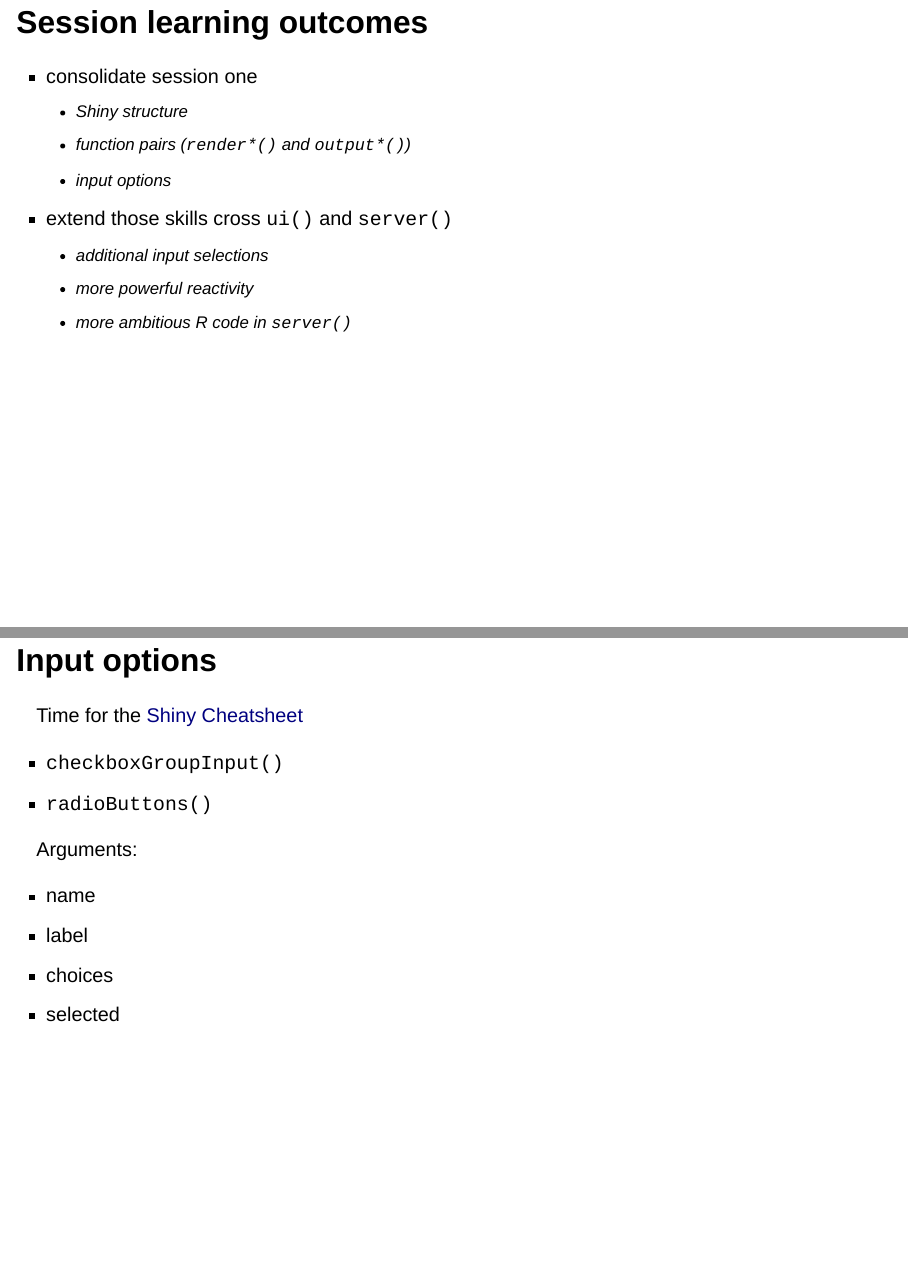
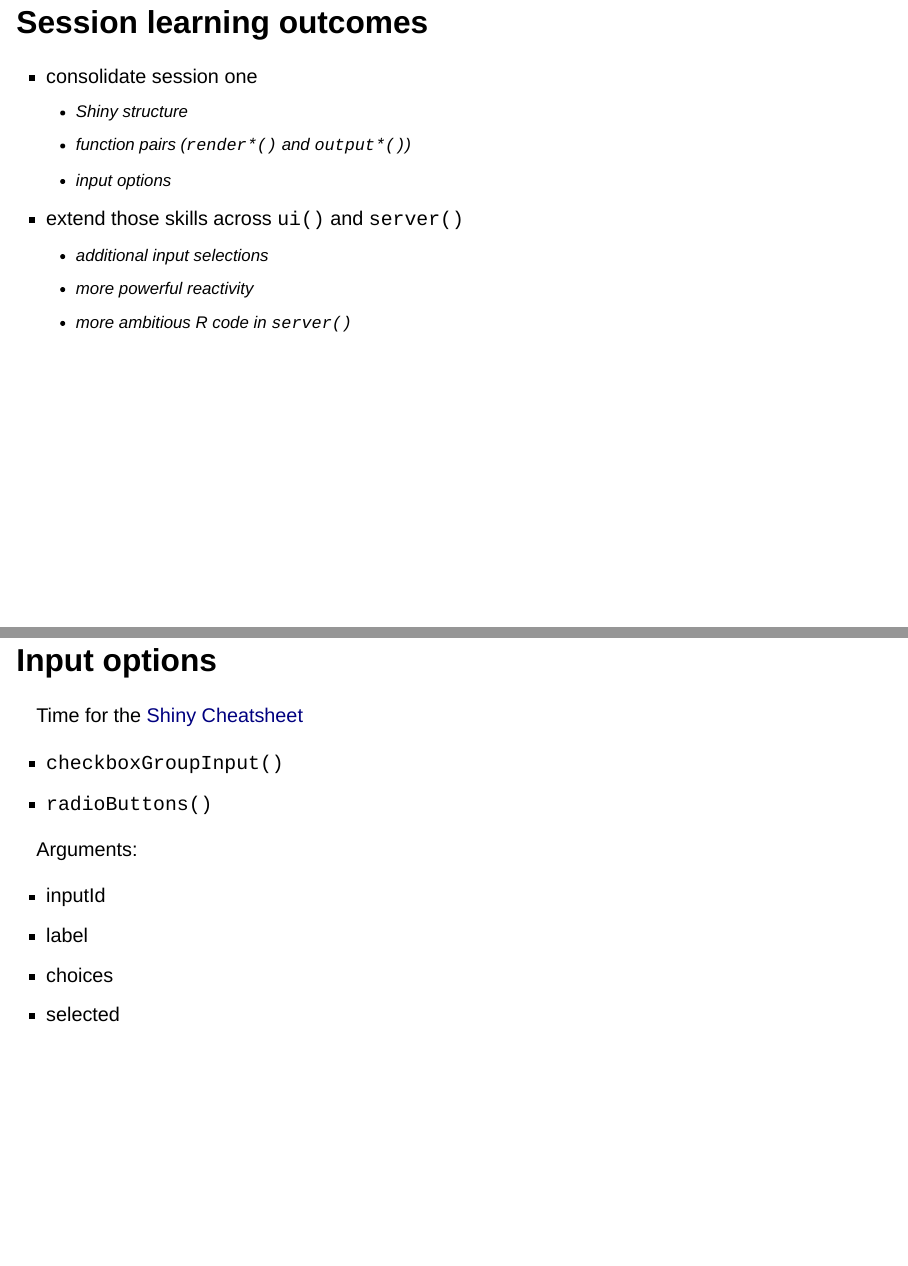
Before and after one commit to bclarke-nes/KIND-shiny-intro, a Quarto document (slides/KIND_shiny intro_s02.qmd): pages 3 and 6 of 30, joined at a grey line. Rendered offline with R 4.5, knitr and Pandoc in place of Quarto, with nearby package versions; drawn as Slidy slides in place of the format the file asks for.

Commit message:
post-delivery s02 tweaks

```diff
--- a/slides/KIND_shiny intro_s02.qmd
+++ b/slides/KIND_shiny intro_s02.qmd
@@ -20,7 +20,7 @@ execute:
   + Shiny structure
   + function pairs (`render*()` and `output*()`)
   + input options
-+ extend those skills cross `ui()` and `server()`
++ extend those skills across `ui()` and `server()`
   + additional input selections
   + more powerful reactivity
   + more ambitious R code in `server()`
@@ -50,7 +50,7 @@ Time for the [Shiny Cheatsheet](https://shiny.rstudio.com/images/shiny-cheatshee
 
 Arguments:
 
-+ name
++ inputId
 + label
 + choices
 + selected
```
Also changed, not shown: src/text_sections/shiny intro_session 02.md (+3 -2 lines), slides/KIND_shiny intro_s02.qmd (1 more changed lines).
